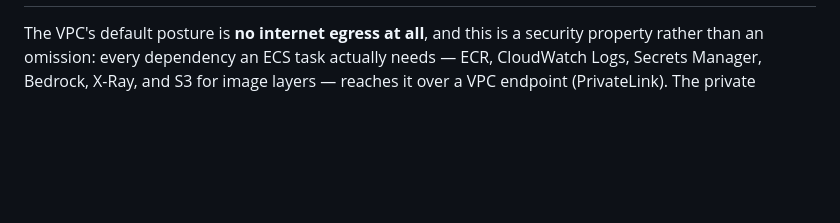
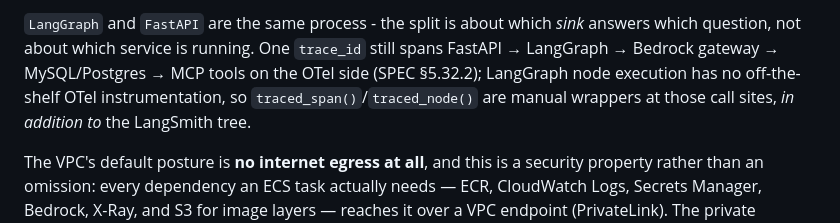
Before and after one commit to lucasjeongsikpark/IntelliChoice, a Markdown page: docs/ARCHITECTURE.md, the part around one of its changes. Rendered like a GitHub page; blank space fills up the shorter version.

```diff
--- a/docs/ARCHITECTURE.md
+++ b/docs/ARCHITECTURE.md
@@ -1544,3 +1562,9 @@ flowchart LR
+`LangGraph` and `FastAPI` are the same process - the split is about which *sink* answers which
+question, not about which service is running. One `trace_id` still spans FastAPI → LangGraph →
+Bedrock gateway → MySQL/Postgres → MCP tools on the OTel side (SPEC §5.32.2); LangGraph node
+execution has no off-the-shelf OTel instrumentation, so `traced_span()`/`traced_node()` are manual
+wrappers at those call sites, *in addition to* the LangSmith tree.
+
 The VPC's default posture is **no internet egress at all**, and this is a security property rather
 than an omission: every dependency an ECS task actually needs — ECR, CloudWatch Logs, Secrets
 Manager, Bedrock, X-Ray, and S3 for image layers — reaches it over a VPC endpoint (PrivateLink).
```
Also changed, not shown: other parts of docs/ARCHITECTURE.md (+18 -0 lines).
